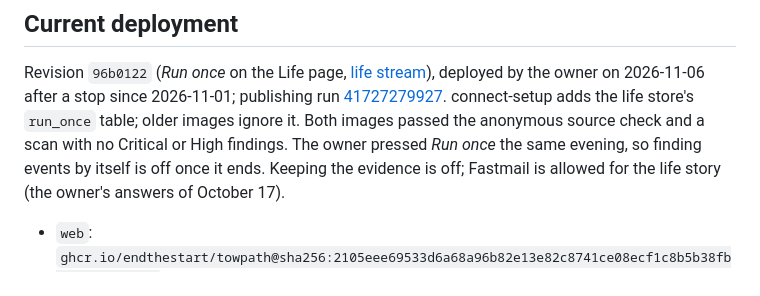
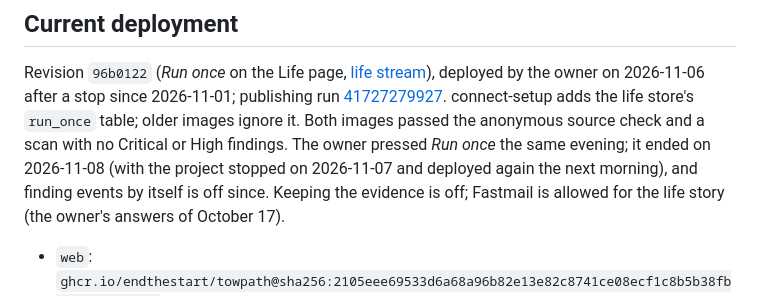
Before and after one commit to endthestart/towpath, a Markdown page: docs/setup/hub.md, the part around the change. Rendered like a GitHub page.

```diff
--- a/docs/setup/hub.md
+++ b/docs/setup/hub.md
@@ -10,7 +10,8 @@ Revision `96b0122` (*Run once* on the Life page, [life stream](../life-stream.md
 2026-11-06 after a stop since 2026-11-01; publishing run
 [41727279927](https://github.com/endthestart/towpath/actions/runs/41727279927). connect-setup adds the life store's
 `run_once` table; older images ignore it. Both images passed the anonymous source check and a scan with no Critical or
-High findings. The owner pressed *Run once* the same evening, so finding events by itself is off once it ends. Keeping
+High findings. The owner pressed *Run once* the same evening; it ended on 2026-11-08 (with the project stopped on
+2026-11-07 and deployed again the next morning), and finding events by itself is off since. Keeping
 the evidence is off; Fastmail is allowed for the life story (the owner's answers of October 17).
 
 - `web`: `ghcr.io/endthestart/towpath@sha256:2105eee69533d6a68a96b82e13e82c8741ce08ecf1c8b5b38fb50f52df0de2f9`
```
Also changed, not shown: docs/HANDOFF.md (+6 -5 lines), docs/plans/2026-10-uat-guide.md (+4 -3 lines).
